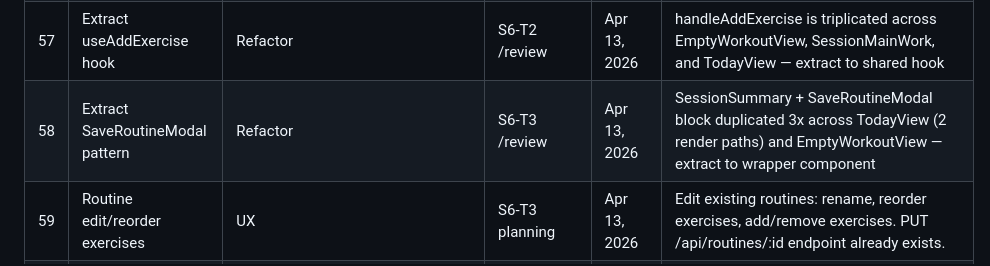
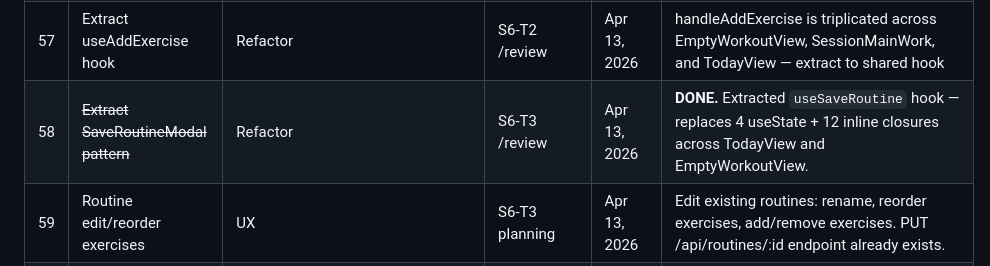
Before and after one commit to p-spec1024/DailyForge, a Markdown page: Trackers/FUTURE_SCOPE.md, the part around the change. GitHub-like rendering.

Commit message:
docs: mark future scope #58 done (useSaveRoutine hook extraction)
Co-Authored-By: Claude Opus 4.6 (1M context) <noreply@anthropic.com>

```diff
--- a/Trackers/FUTURE_SCOPE.md
+++ b/Trackers/FUTURE_SCOPE.md
@@ -65,7 +65,7 @@ Features that are **not in the current build plan** but worth revisiting later.
 | 55 | Remove exercise from workout | UX | S6-T2 testing | Apr 13, 2026 | Allow users to remove added exercises mid-workout (X button on exercise card) |
 | 56 | Workout start optimization | Performance | S6-T2 testing | Apr 13, 2026 | "Starting workout..." screen takes too long — lazy load previous performance or batch API calls |
 | 57 | Extract useAddExercise hook | Refactor | S6-T2 /review | Apr 13, 2026 | handleAddExercise is triplicated across EmptyWorkoutView, SessionMainWork, and TodayView — extract to shared hook |
-| 58 | Extract SaveRoutineModal pattern | Refactor | S6-T3 /review | Apr 13, 2026 | SessionSummary + SaveRoutineModal block duplicated 3x across TodayView (2 render paths) and EmptyWorkoutView — extract to wrapper component |
+| 58 | ~~Extract SaveRoutineModal pattern~~ | Refactor | S6-T3 /review | Apr 13, 2026 | **DONE.** Extracted `useSaveRoutine` hook — replaces 4 useState + 12 inline closures across TodayView and EmptyWorkoutView. |
 | 59 | Routine edit/reorder exercises | UX | S6-T3 planning | Apr 13, 2026 | Edit existing routines: rename, reorder exercises, add/remove exercises. PUT /api/routines/:id endpoint already exists. |
 | 60 | Routine duplicate/fork | UX | S6-T3 planning | Apr 13, 2026 | Duplicate an existing routine as starting point for a new one |
 
```
